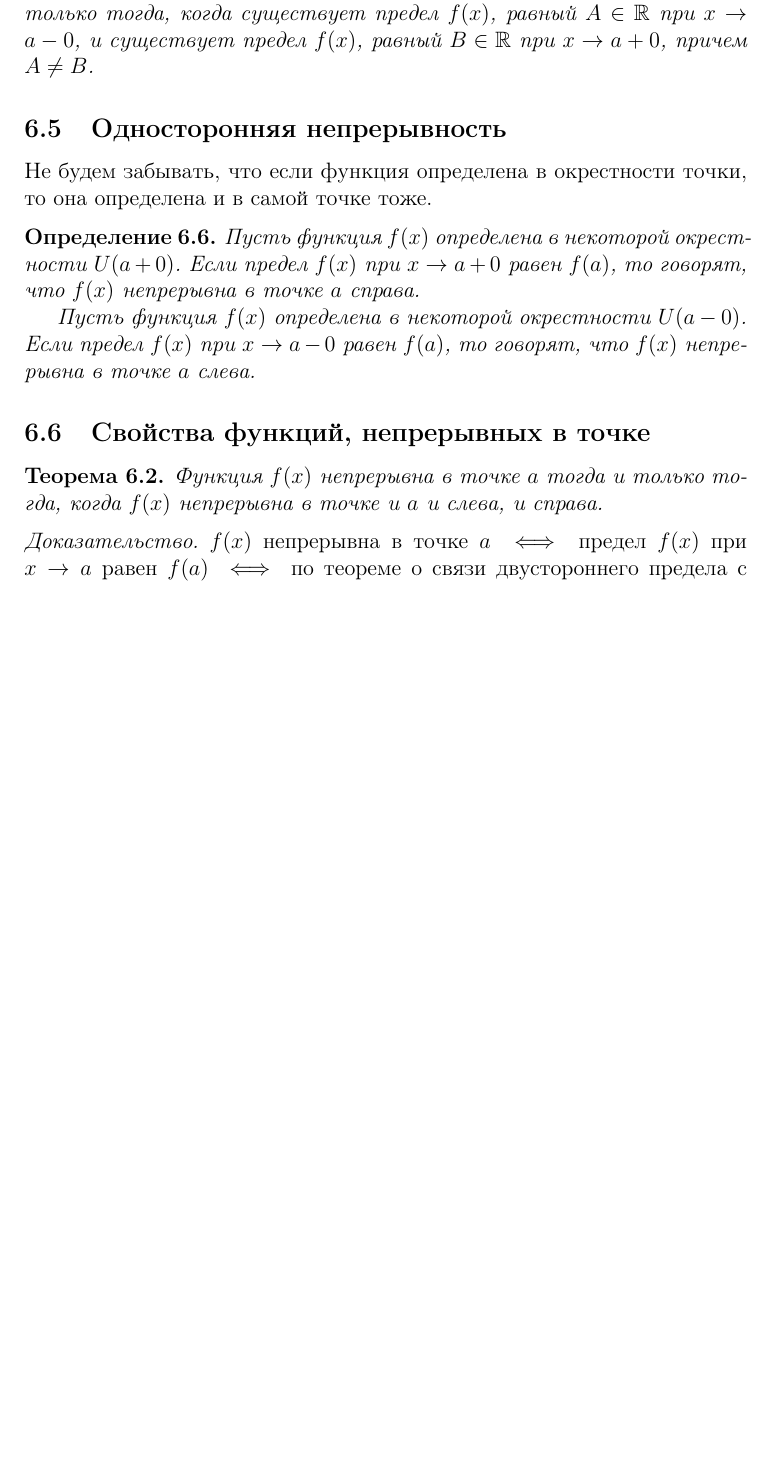
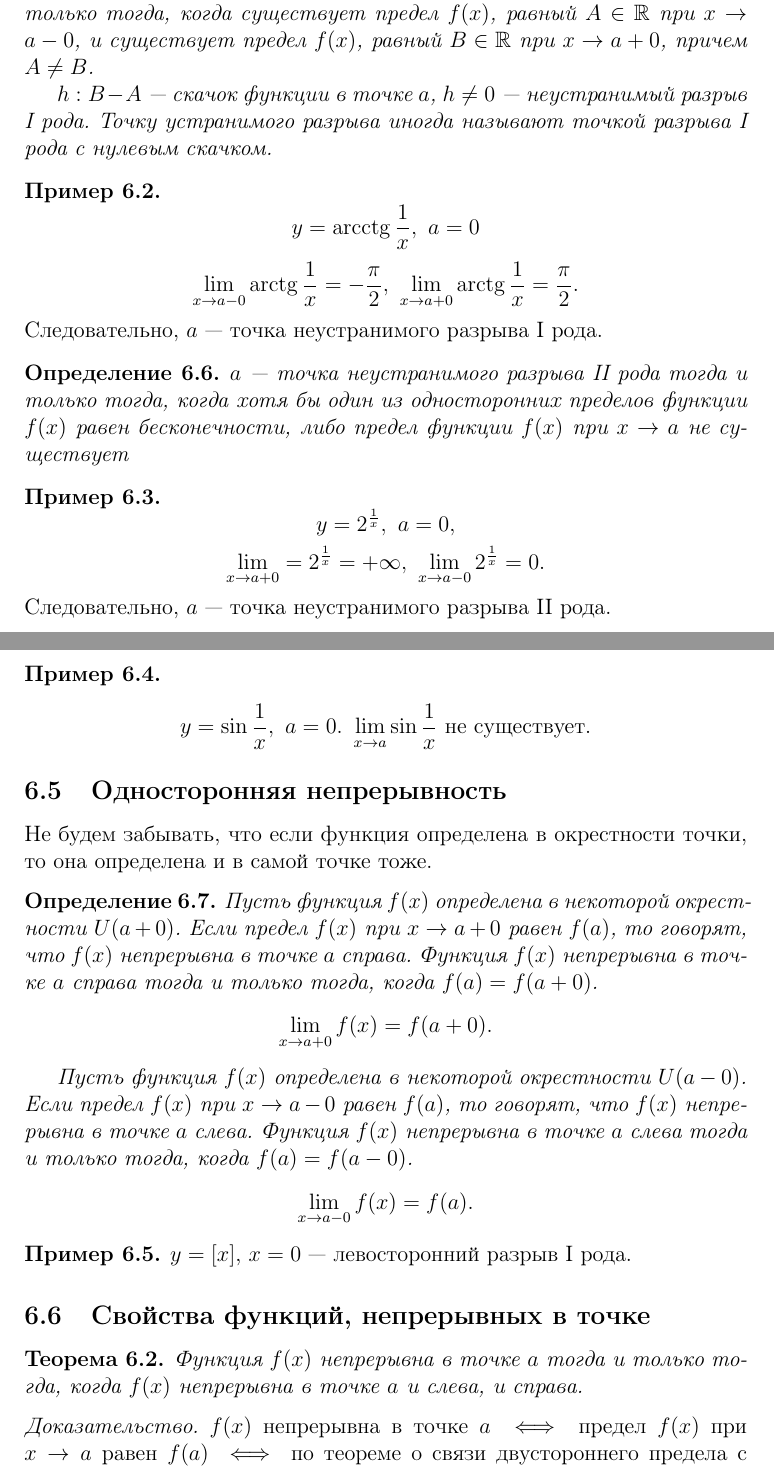
Before and after one commit to wirebedroom/matan-vlasova, a LaTeX document (matan.tex): part of page 44 of 45 before the commit and two parts of pages 44 and 45 of 46 after it, the two joined at a grey line, cut so that both start at the same text, the shorter picture padded with empty space. Compiled offline with pdfLaTeX.

Commit message:
Непрерывность.

```diff
--- a/matan.tex
+++ b/matan.tex
@@ -1825,20 +1825,43 @@ $\Delta y$ --- приращение функциии $f(x)$ в точке $x_0$,
 
 \begin{definition}
 	$a$ --- точка неустранимого разрыва I рода тогда и только тогда, когда существует предел $f(x)$, равный $A \in \mathbb{R}$ при $x\to a-0$, и существует предел $f(x)$, равный $B\in \mathbb{R}$ при $x\to a+0$, причем $A\neq B$.
-\end{definition}
+
+    $h : B-A$ --- скачок функции в точке $a$, $h\neq 0$ --- неустранимый разрыв I рода. Точку устранимого разрыва иногда называют точкой разрыва I рода с нулевым скачком.
+\end{definition}
+\begin{exmp}
+    \[ y = \arcctg \frac{1}{x}, \ a = 0 \]
+    \[ \lim_{x \to a-0} \arctg \frac{1}{x} = - \frac{\pi}{2}, \ \lim_{x \to a+0} \arctg \frac{1}{x} = \frac{\pi}{2} .\]
+    Следовательно, $a$ --- точка неустранимого разрыва I рода.
+\end{exmp}
+
+\begin{definition}
+    $a$ --- точка неустранимого разрыва II рода тогда и только тогда, когда хотя бы один из односторонних пределов функции $f(x)$ равен бесконечности, либо предел функции $f(x)$ при $x\to a$ не существует
+\end{definition}
+\begin{exmp}
+    \[ y = 2^{\frac{1}{x}}, \ a = 0,\]
+    \[\lim_{x \to a + 0} = 2^{\frac{1}{x}} = +\infty, \ \lim_{x \to a-0} 2^{\frac{1}{x}} = 0.\]
+    Следовательно, $a$ --- точка неустранимого разрыва II рода.
+\end{exmp}
+\begin{exmp}
+    \[y = \sin \frac{1}{x}, \ a = 0. \ \lim_{x \to a} \sin \frac{1}{x} \text{ не существует}.\]
+\end{exmp}
 
 \subsection{Односторонняя непрерывность}
 Не будем забывать, что если функция определена в окрестности точки, то она определена и в самой точке тоже.
 \begin{definition}
-	Пусть функция $f(x)$ определена в некоторой окрестности $U(a+0)$. Если предел $f(x)$ при $x\to a+0$ равен $f(a)$, то говорят, что $f(x)$ непрерывна в точке $a$ справа.
-
-	Пусть функция $f(x)$ определена в некоторой окрестности $U(a-0)$. Если предел $f(x)$ при $x\to a-0$ равен $f(a)$, то говорят, что $f(x)$ непрерывна в точке $a$ слева.
-
-\end{definition}
+	Пусть функция $f(x)$ определена в некоторой окрестности $U(a+0)$. Если предел $f(x)$ при $x\to a+0$ равен $f(a)$, то говорят, что $f(x)$ непрерывна в точке $a$ справа. Функция $f(x)$ непрерывна в точке $a$ справа тогда и только тогда, когда $f(a) = f(a+0)$.
+     \[\lim_{x \to a+0} f(x) = f(a + 0).\]
+
+	Пусть функция $f(x)$ определена в некоторой окрестности $U(a-0)$. Если предел $f(x)$ при $x\to a-0$ равен $f(a)$, то говорят, что $f(x)$ непрерывна в точке $a$ слева. Функция $f(x)$ непрерывна в точке $a$ слева тогда и только тогда, когда $f(a) = f(a-0)$.
+    \[\lim_{x \to a-0} f(x) = f(a).\]
+\end{definition}
+\begin{exmp}
+    $y = [x]$, $x = 0$ --- левосторонний разрыв I рода.
+\end{exmp}
 
 \subsection{Свойства функций, непрерывных в точке}
 \begin{theorem}
-	Функция $f(x)$ непрерывна в точке $a$ тогда и только тогда, когда $f(x)$ непрерывна в точке и $a$ и слева, и справа.
+	Функция $f(x)$ непрерывна в точке $a$ тогда и только тогда, когда $f(x)$ непрерывна в точке $a$ и слева, и справа.
 \end{theorem}
 \begin{proof}
 	$f(x)$ непрерывна в точке $a$ $\iff$ предел $f(x)$ при $x\to a$ равен $f(a)$ $\iff$ по теореме о связи двустороннего предела с односторонними существуют $\lim_{x \to a-0} f(x) = f(a)$ и $\lim_{x \to a+0} f(x) = f(a)$ $\iff$ $f$ непрерывна в $a$ и слева, и справа.
```
Also changed, not shown: matan.pdf, matan.tex (5 more changed lines).
